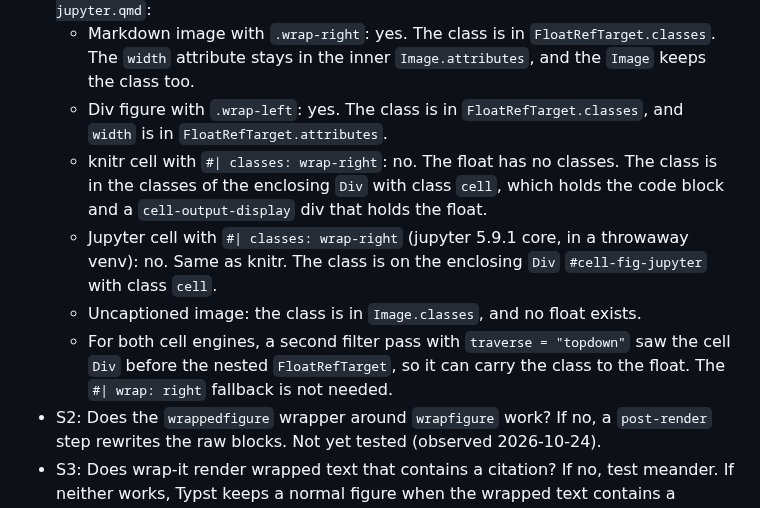
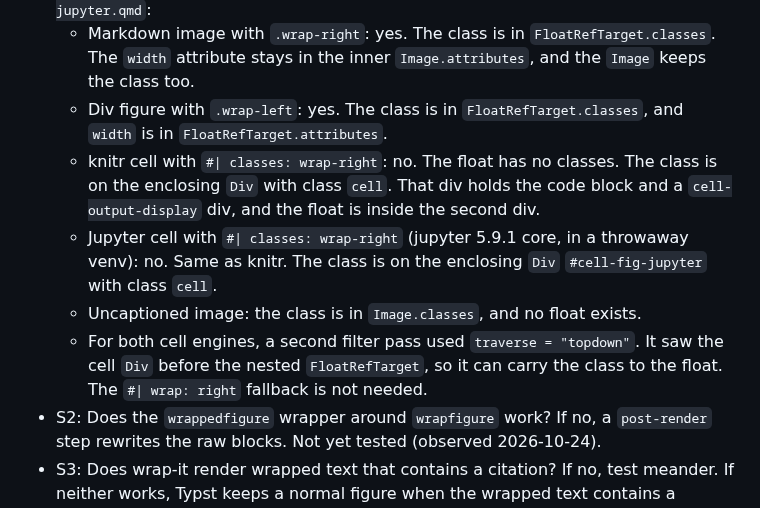
Before and after one commit to jmgirard/wrapped, a Markdown page: cairn/references/wrap-mechanisms.md, the part around the change. Rendered like a GitHub page.

Commit message:
M001 T1: shorten S1 entry sentences

```diff
--- a/cairn/references/wrap-mechanisms.md
+++ b/cairn/references/wrap-mechanisms.md
@@ -181,10 +181,10 @@ Each spike answers one yes-or-no question. The fallback for a no follows it.
 - S1: Does a `pre-quarto` filter see the wrap class on `FloatRefTarget`? This includes figures from knitr and Jupyter cells with `#| classes: wrap-right`. If no, the filter reads a `#| wrap: right` cell option instead. Answered 2026-10-24 with Quarto 1.10.19, from `spikes/s1/probe.lua` run on `spikes/s1/s1-knitr.qmd` and `spikes/s1/s1-jupyter.qmd`:
   - Markdown image with `.wrap-right`: yes. The class is in `FloatRefTarget.classes`. The `width` attribute stays in the inner `Image.attributes`, and the `Image` keeps the class too.
   - Div figure with `.wrap-left`: yes. The class is in `FloatRefTarget.classes`, and `width` is in `FloatRefTarget.attributes`.
-  - knitr cell with `#| classes: wrap-right`: no. The float has no classes. The class is in the classes of the enclosing `Div` with class `cell`, which holds the code block and a `cell-output-display` div that holds the float.
+  - knitr cell with `#| classes: wrap-right`: no. The float has no classes. The class is on the enclosing `Div` with class `cell`. That div holds the code block and a `cell-output-display` div, and the float is inside the second div.
   - Jupyter cell with `#| classes: wrap-right` (jupyter 5.9.1 core, in a throwaway venv): no. Same as knitr. The class is on the enclosing `Div` `#cell-fig-jupyter` with class `cell`.
   - Uncaptioned image: the class is in `Image.classes`, and no float exists.
-  - For both cell engines, a second filter pass with `traverse = "topdown"` saw the cell `Div` before the nested `FloatRefTarget`, so it can carry the class to the float. The `#| wrap: right` fallback is not needed.
+  - For both cell engines, a second filter pass used `traverse = "topdown"`. It saw the cell `Div` before the nested `FloatRefTarget`, so it can carry the class to the float. The `#| wrap: right` fallback is not needed.
 - S2: Does the `wrappedfigure` wrapper around `wrapfigure` work? If no, a `post-render` step rewrites the raw blocks. Not yet tested (observed 2026-10-24).
 - S3: Does wrap-it render wrapped text that contains a citation? If no, test meander. If neither works, Typst keeps a normal figure when the wrapped text contains a citation. Not yet tested (observed 2026-10-24).
 - S4: Does Word open a docx with a raw frame `w:pPr` on the image paragraph, and show one merged frame? How do LibreOffice and Google Docs show it? If Word fails, version 1 ships without docx wrapping. Not yet tested (observed 2026-10-24).
```
